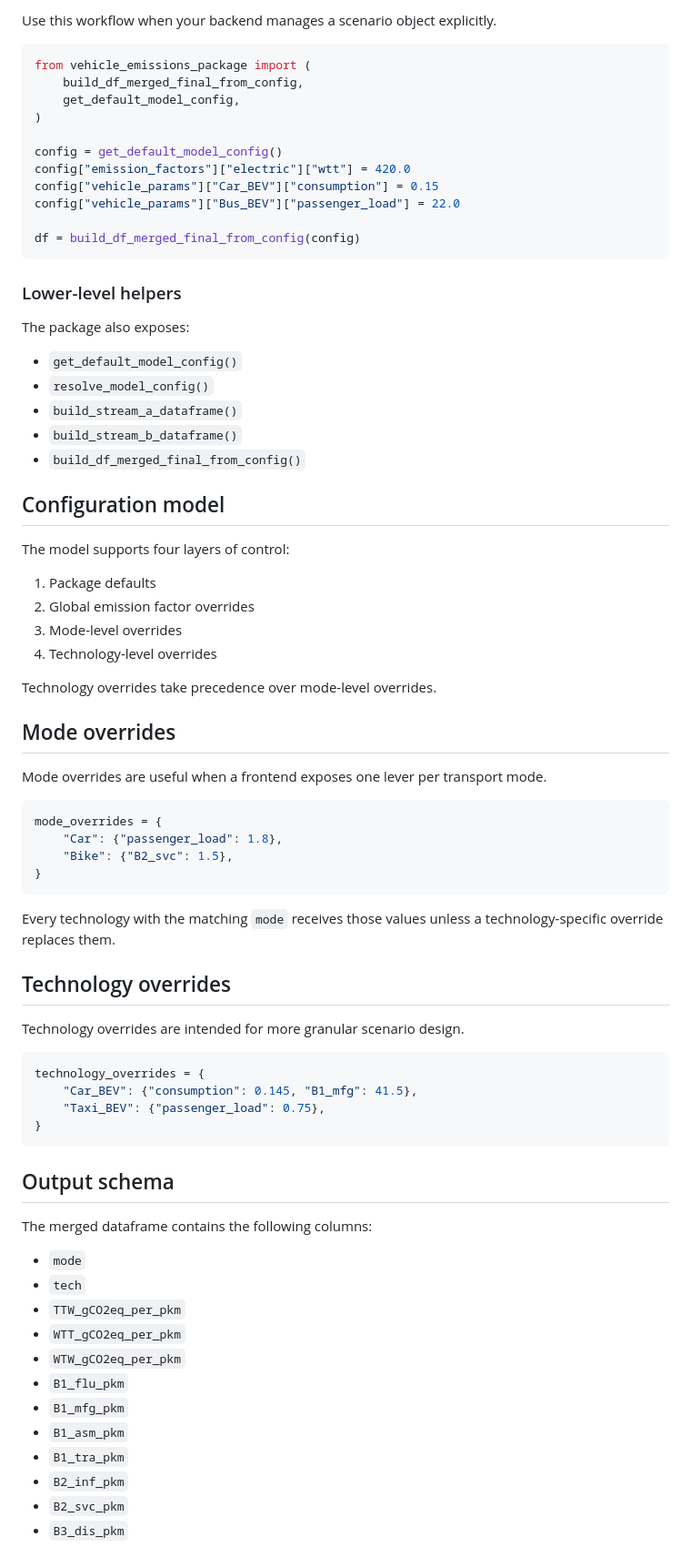
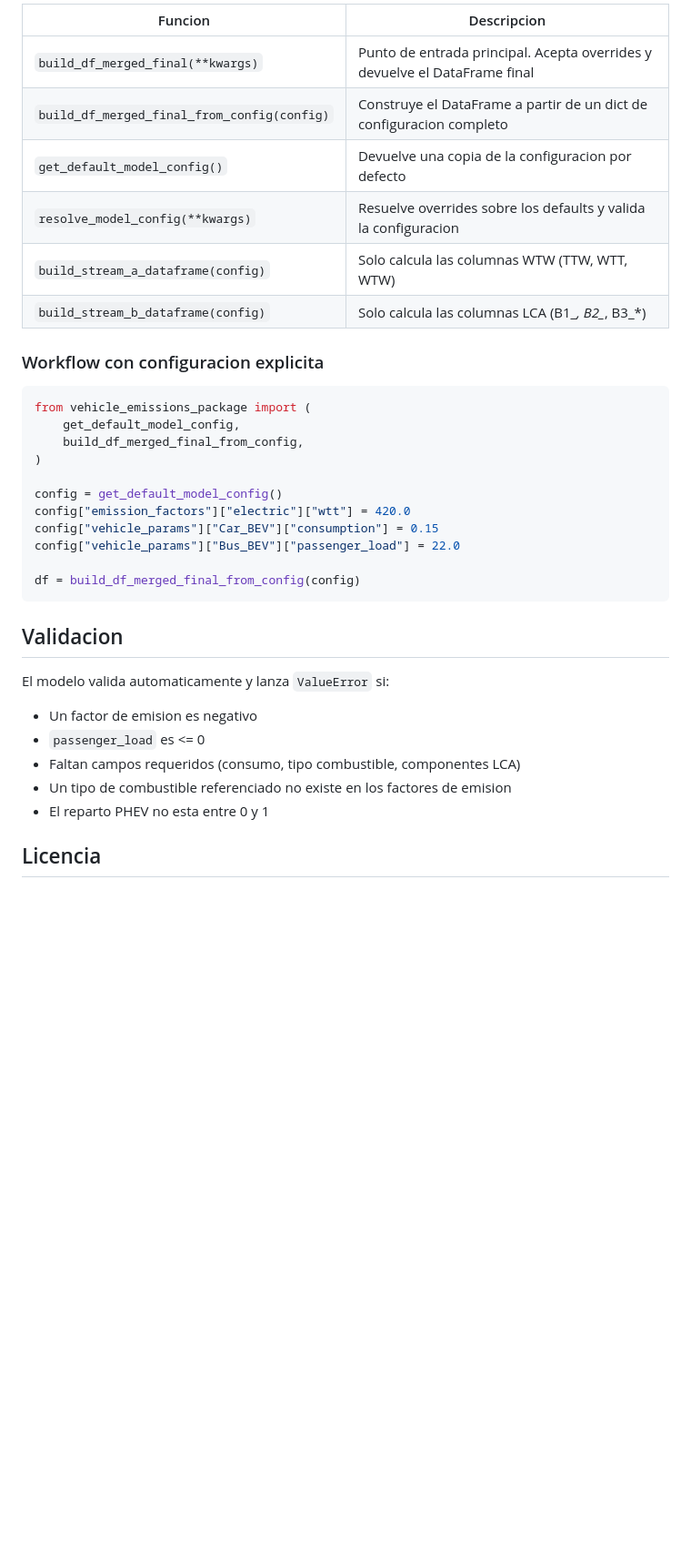
Before and after one commit to j0anpau/vehicle-emissions-package, a Markdown page: README.md, the part around one of its changes. Shown at 91% size. Drawn GitHub-style; blank space fills up the shorter version.

````diff
--- a/README.md
+++ b/README.md
@@ -87,10 +188,19 @@ df = build_df_merged_final(
 
-Use this workflow when your backend manages a scenario object explicitly.
+| Funcion | Descripcion |
+|---------|-------------|
+| `build_df_merged_final(**kwargs)` | Punto de entrada principal. Acepta overrides y devuelve el DataFrame final |
+| `build_df_merged_final_from_config(config)` | Construye el DataFrame a partir de un dict de configuracion completo |
+| `get_default_model_config()` | Devuelve una copia de la configuracion por defecto |
+| `resolve_model_config(**kwargs)` | Resuelve overrides sobre los defaults y valida la configuracion |
+| `build_stream_a_dataframe(config)` | Solo calcula las columnas WTW (TTW, WTT, WTW) |
+| `build_stream_b_dataframe(config)` | Solo calcula las columnas LCA (B1_*, B2_*, B3_*) |
+
+### Workflow con configuracion explicita
 
 ```python
 from vehicle_emissions_package import (
+    get_default_model_config,
     build_df_merged_final_from_config,
-    get_default_model_config,
 )
 
 config = get_default_model_config()
@@ -101,66 +211,15 @@ config["vehicle_params"]["Bus_BEV"]["passenger_load"] = 22.0
 df = build_df_merged_final_from_config(config)
 ```
 
-### Lower-level helpers
+## Validacion
 
-The package also exposes:
+El modelo valida automaticamente y lanza `ValueError` si:
 
-- `get_default_model_config()`
-- `resolve_model_config()`
-- `build_stream_a_dataframe()`
-- `build_stream_b_dataframe()`
-- `build_df_merged_final_from_config()`
+- Un factor de emision es negativo
+- `passenger_load` es <= 0
+- Faltan campos requeridos (consumo, tipo combustible, componentes LCA)
+- Un tipo de combustible referenciado no existe en los factores de emision
+- El reparto PHEV no esta entre 0 y 1
 
-## Configuration model
+## Licencia
 
-The model supports four layers of control:
-
-1. Package defaults
-2. Global emission factor overrides
-3. Mode-level overrides
-4. Technology-level overrides
-
-Technology overrides take precedence over mode-level overrides.
-
-## Mode overrides
-
-Mode overrides are useful when a frontend exposes one lever per transport mode.
-
-```python
-mode_overrides = {
-    "Car": {"passenger_load": 1.8},
-    "Bike": {"B2_svc": 1.5},
-}
-```
-
-Every technology with the matching `mode` receives those values unless a
-technology-specific override replaces them.
-
-## Technology overrides
-
-Technology overrides are intended for more granular scenario design.
-
-```python
-technology_overrides = {
-    "Car_BEV": {"consumption": 0.145, "B1_mfg": 41.5},
-    "Taxi_BEV": {"passenger_load": 0.75},
-}
-```
-
-## Output schema
-
-The merged dataframe contains the following columns:
-
-- `mode`
-- `tech`
-- `TTW_gCO2eq_per_pkm`
-- `WTT_gCO2eq_per_pkm`
-- `WTW_gCO2eq_per_pkm`
-- `B1_flu_pkm`
-- `B1_mfg_pkm`
-- `B1_asm_pkm`
-- `B1_tra_pkm`
-- `B2_inf_pkm`
-- `B2_svc_pkm`
-- `B3_dis_pkm`
-
````
Also changed, not shown: other parts of README.md (+154 -86 lines).
